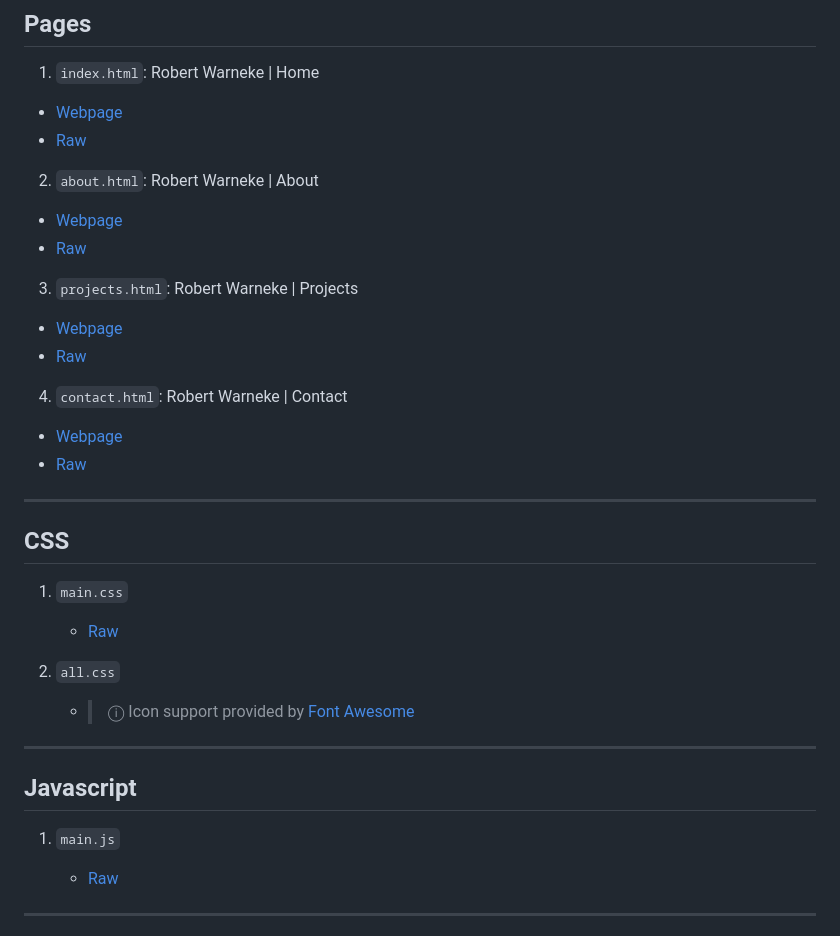
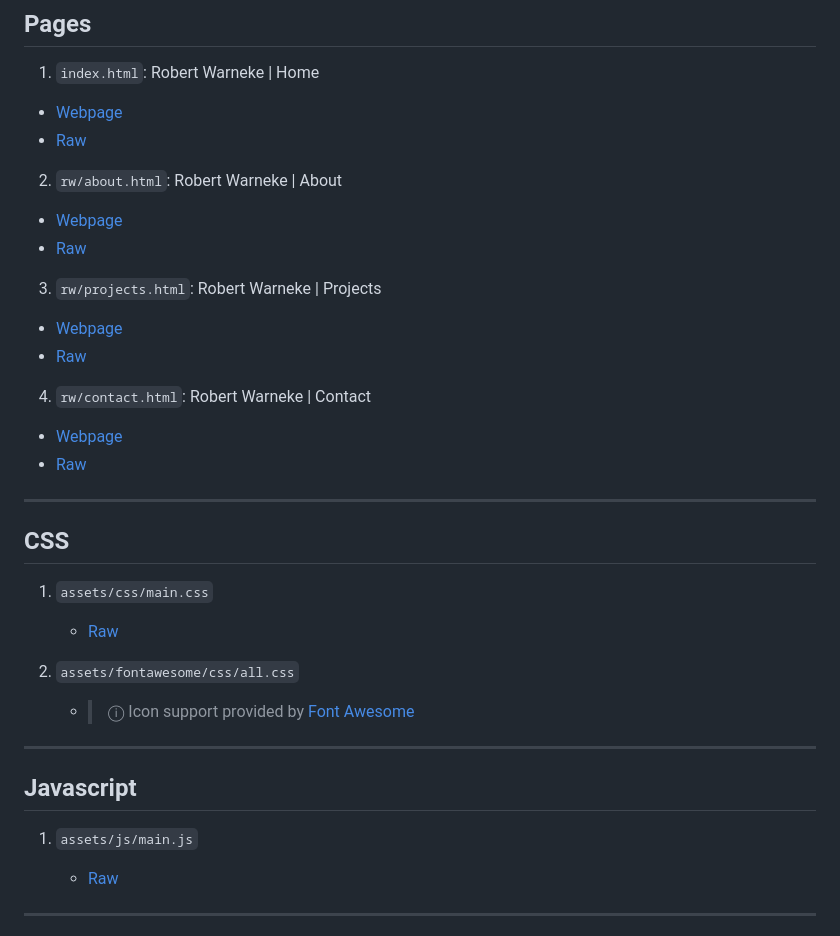
Before and after one commit to robert-warneke/robert-warneke.github.io, a Markdown page: README.md, the part around the change. GitHub-like rendering.

```diff
--- a/README.md
+++ b/README.md
@@ -16,15 +16,15 @@ View repository at [github.com/robert-warneke/robert-warneke.github.io](https://
   - [Webpage](#)
   - [Raw](#)
 
-2. `about.html`: Robert Warneke | About
+2. `rw/about.html`: Robert Warneke | About
   - [Webpage](#)
   - [Raw](https://raw.githubusercontent.com/robert-warneke/robert-warneke.github.io/main/rw/about.html)
 
-3. `projects.html`: Robert Warneke | Projects
+3. `rw/projects.html`: Robert Warneke | Projects
   - [Webpage](#)
   - [Raw](https://raw.githubusercontent.com/robert-warneke/robert-warneke.github.io/main/rw/projects.html)
 
-4. `contact.html`: Robert Warneke | Contact
+4. `rw/contact.html`: Robert Warneke | Contact
   - [Webpage](#)
   - [Raw](https://raw.githubusercontent.com/robert-warneke/robert-warneke.github.io/main/rw/contact.html)
 
@@ -32,17 +32,17 @@ View repository at [github.com/robert-warneke/robert-warneke.github.io](https://
 
 ## CSS
 
-1. `main.css`
+1. `assets/css/main.css`
     - [Raw](#)
 
-2. `all.css`
+2. `assets/fontawesome/css/all.css`
     - > &#9432; Icon support provided by [Font Awesome](https://fontawesome.com)
 
 ---
 
 ## Javascript
 
-1. `main.js`
+1. `assets/js/main.js`
 
     - [Raw](#)
 
```
